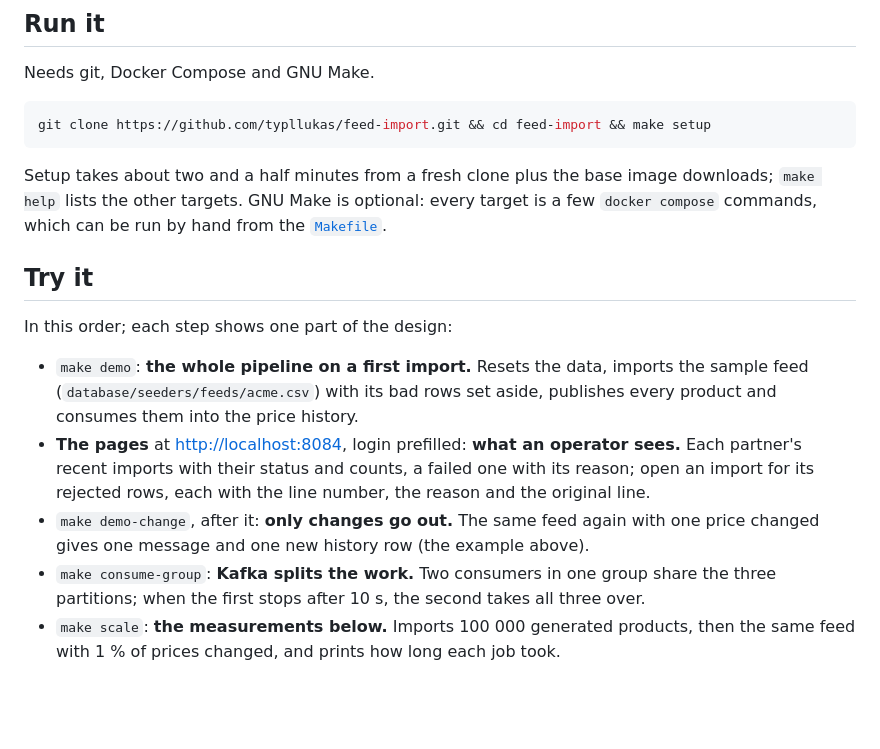
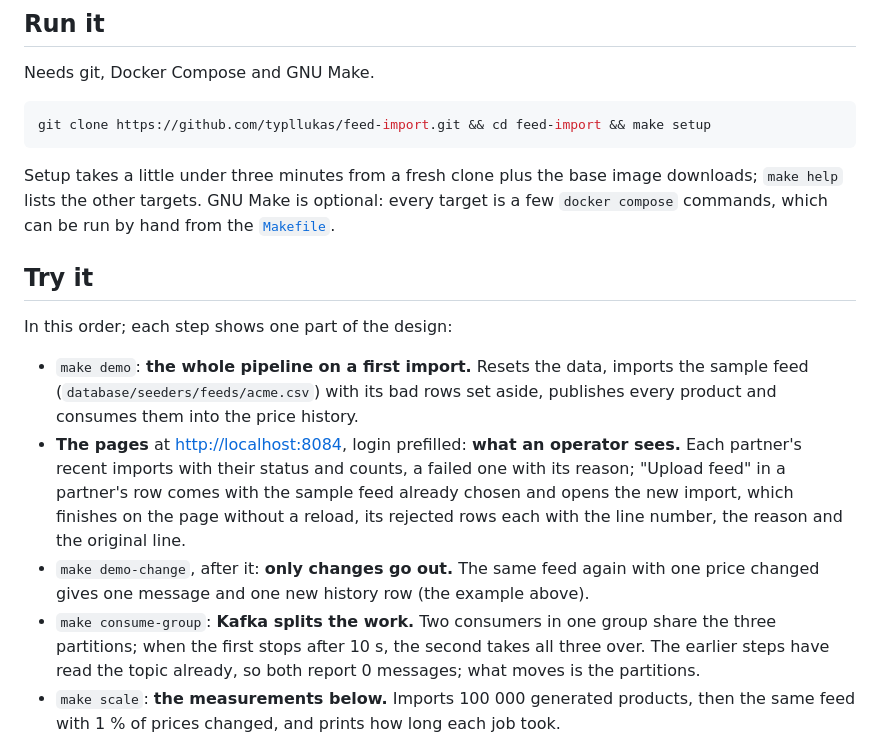
Before and after one commit to typllukas/feed-import, a Markdown page: README.md, the part around one of its changes. Drawn GitHub-style; blank space fills up the shorter version.

````diff
--- a/README.md
+++ b/README.md
@@ -78,7 +78,7 @@ Needs git, Docker Compose and GNU Make.
 git clone https://github.com/typllukas/feed-import.git && cd feed-import && make setup
 ```
 
-Setup takes about two and a half minutes from a fresh clone plus the base image downloads; `make help` lists the
+Setup takes a little under three minutes from a fresh clone plus the base image downloads; `make help` lists the
 other targets. GNU Make is optional: every target is a few `docker compose` commands, which can be run by hand from
 the [`Makefile`](Makefile).
 
@@ -90,12 +90,14 @@ In this order; each step shows one part of the design:
   (`database/seeders/feeds/acme.csv`) with its bad rows set aside, publishes every product and consumes them into
   the price history.
 - **The pages** at <http://localhost:8084>, login prefilled: **what an operator sees.** Each partner's recent
-  imports with their status and counts, a failed one with its reason; open an import for its rejected rows, each
-  with the line number, the reason and the original line.
+  imports with their status and counts, a failed one with its reason; "Upload feed" in a partner's row comes with
+  the sample feed already chosen and opens the new import, which finishes on the page without a reload, its
+  rejected rows each with the line number, the reason and the original line.
 - `make demo-change`, after it: **only changes go out.** The same feed again with one price changed gives one
   message and one new history row (the example above).
 - `make consume-group`: **Kafka splits the work.** Two consumers in one group share the three partitions; when the
-  first stops after 10 s, the second takes all three over.
+  first stops after 10 s, the second takes all three over. The earlier steps have read the topic already, so both
+  report 0 messages; what moves is the partitions.
 - `make scale`: **the measurements below.** Imports 100 000 generated products, then the same feed with 1 % of
   prices changed, and prints how long each job took.
 
````
Also changed, not shown: other parts of README.md (+21 -12 lines), docs/screenshot.png.
